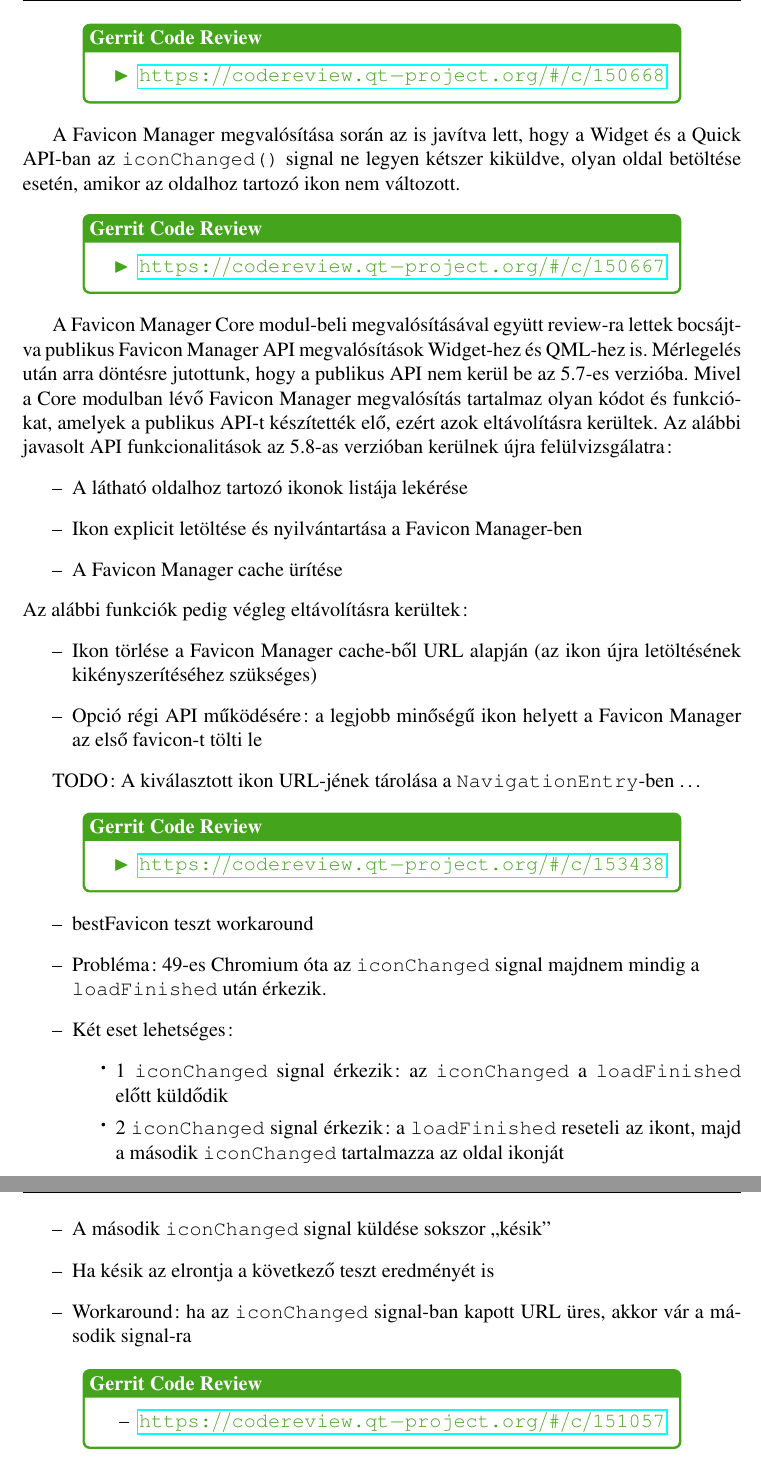
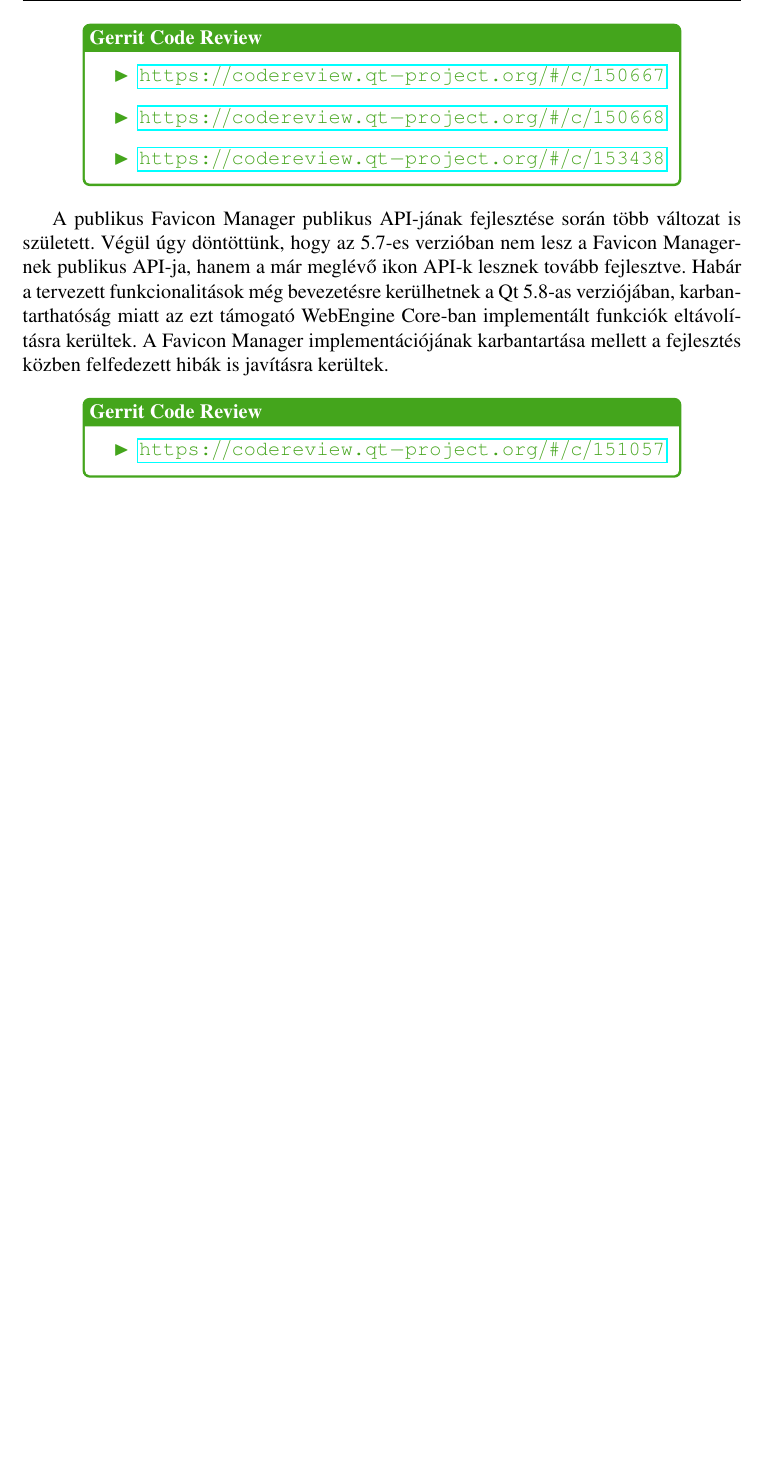
Before and after one commit to stampho/diplomamunka, a LaTeX thesis (diplomamunka.tex): two parts of pages 38 and 39 of 49 before the commit and part of page 38 of 48 after it, the two joined at a grey line, cut so that both start at the same text, the shorter picture padded with empty space. Compiled offline with pdfLaTeX.

Commit message:
Favicon: Clean up documentation

```diff
--- a/diplomamunka.tex
+++ b/diplomamunka.tex
@@ -1865,74 +1865,25 @@ az első Favicon Manager-t érintő patch jelentős részét teszi ki.
     \begin{reviewbox}
         \begin{itemize}
             \renewcommand{\labelitemi}{\textcolor{qtgreen}{$\blacktriangleright$}}
+            \item \gerrit{150667}
             \item \gerrit{150668}
+            \item \gerrit{153438}
         \end{itemize}
     \end{reviewbox}
 \end{center}
 
-A Favicon Manager megvalósítása során az is javítva lett, hogy a Widget és a Quick API-ban
-az \texttt{iconChanged()} signal ne legyen kétszer kiküldve, olyan oldal betöltése esetén,
-amikor az oldalhoz tartozó ikon nem változott.
+A publikus Favicon Manager publikus API-jának fejlesztése során több változat is született.
+Végül úgy döntöttünk, hogy az 5.7-es verzióban nem lesz a Favicon Manager-nek publikus
+API-ja, hanem a már meglévő ikon API-k lesznek tovább fejlesztve. Habár a tervezett
+funkcionalitások még bevezetésre kerülhetnek a Qt 5.8-as verziójában, karbantarthatóság
+miatt az ezt támogató WebEngine Core-ban implementált funkciók eltávolításra kerültek.
+A Favicon Manager implementációjának karbantartása mellett a fejlesztés közben felfedezett
+hibák is javításra kerültek.
 
 \begin{center}
     \begin{reviewbox}
         \begin{itemize}
             \renewcommand{\labelitemi}{\textcolor{qtgreen}{$\blacktriangleright$}}
-            \item \gerrit{150667}
-        \end{itemize}
-    \end{reviewbox}
-\end{center}
-
-A Favicon Manager Core modul-beli megvalósításával együtt review-ra lettek bocsájtva publikus
-Favicon Manager API megvalósítások Widget-hez és QML-hez is. Mérlegelés után arra döntésre
-jutottunk, hogy a publikus API nem kerül be az 5.7-es verzióba. Mivel a Core modulban
-lévő Favicon Manager megvalósítás tartalmaz olyan kódot és funkciókat, amelyek a publikus
-API-t készítették elő, ezért azok eltávolításra kerültek. Az alábbi javasolt API
-funkcionalitások az 5.8-as verzióban kerülnek újra felülvizsgálatra:
-\begin{itemize}
-    \item A látható oldalhoz tartozó ikonok listája lekérése
-    \item Ikon explicit letöltése és nyilvántartása a Favicon Manager-ben
-    \item A Favicon Manager cache ürítése
-\end{itemize}
-Az alábbi funkciók pedig végleg eltávolításra kerültek:
-\begin{itemize}
-    \item Ikon törlése a Favicon Manager cache-ből URL alapján (az ikon újra letöltésének
-        kikényszerítéséhez szükséges)
-    \item Opció régi API működésére: a legjobb minőségű ikon helyett a Favicon Manager
-        az első favicon-t tölti le
-\end{itemize}
-
-TODO: A kiválasztott ikon URL-jének tárolása a \texttt{NavigationEntry}-ben \dots
-
-\begin{center}
-    \begin{reviewbox}
-        \begin{itemize}
-            \renewcommand{\labelitemi}{\textcolor{qtgreen}{$\blacktriangleright$}}
-            \item \gerrit{153438}
-        \end{itemize}
-    \end{reviewbox}
-\end{center}
-
-\begin{itemize}
-    \item bestFavicon teszt workaround
-    \item Probléma: 49-es Chromium óta az \texttt{iconChanged} signal majdnem mindig a \\
-        \texttt{loadFinished} után érkezik.
-    \item Két eset lehetséges:
-        \begin{itemize}
-            \item 1 \texttt{iconChanged} signal érkezik: az \texttt{iconChanged} a
-                \texttt{loadFinished} előtt küldődik
-            \item 2 \texttt{iconChanged} signal érkezik: a \texttt{loadFinished} reseteli az
-                ikont, majd a második \texttt{iconChanged} tartalmazza az oldal ikonját
-        \end{itemize}
-    \item A második \texttt{iconChanged} signal küldése sokszor ``késik''
-    \item Ha késik az elrontja a következő teszt eredményét is
-    \item Workaround: ha az \texttt{iconChanged} signal-ban kapott URL üres, akkor vár
-        a második signal-ra
-\end{itemize}
-
-\begin{center}
-    \begin{reviewbox}
-        \begin{itemize}
             \item \gerrit{151057}
         \end{itemize}
     \end{reviewbox}
```
Also changed, not shown: diplomamunka.tex (2 more changed lines).
